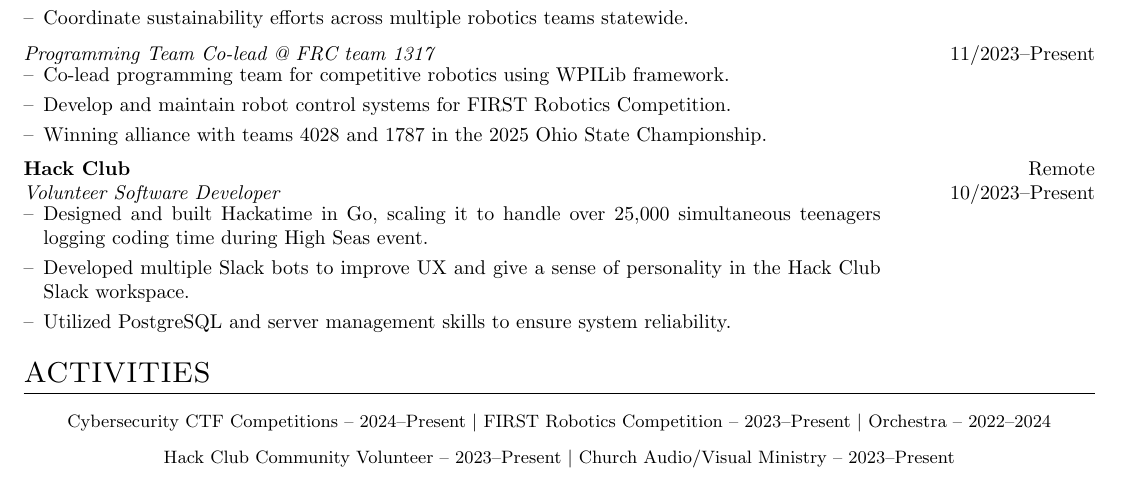
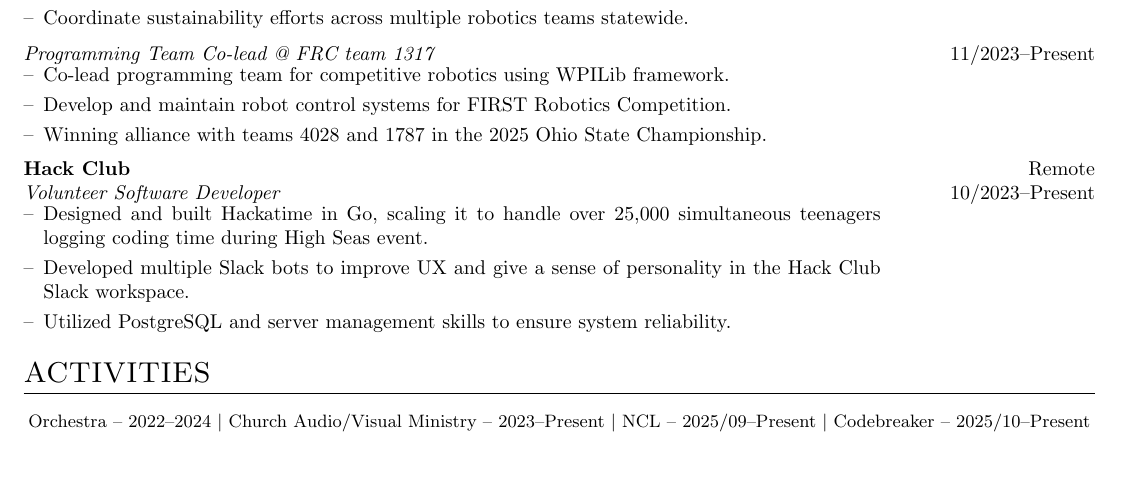
Before and after one commit to taciturnaxolotl/cv, a LaTeX CV (cv.tex): part of page 1 of 2 before the commit and part of the page after it, cut so that both start at the same text. Compiled offline with pdfLaTeX.

Commit message:
chore: simplify activities and remove fontawesome

```diff
--- a/cv.tex
+++ b/cv.tex
@@ -46,9 +46,6 @@
 \usepackage[unicode, draft=false]{hyperref}
 \definecolor{linkcolour}{rgb}{0,0.2,0.6}
 \hypersetup{colorlinks,breaklinks,urlcolor=linkcolour,linkcolor=linkcolour}
-
-%for social icons
-\usepackage{fontawesome5}
 
 %debug page outer frames
 %\usepackage{showframe}
@@ -181,9 +178,7 @@
 %----------------------------------------------------------------------------------------
 \section{ACTIVITIES}
 \begin{center}
-{\small Cybersecurity CTF Competitions -- 2024--Present \textbar{} FIRST Robotics Competition -- 2023--Present \textbar{} Orchestra -- 2022--2024}
-
-{\small Hack Club Community Volunteer -- 2023--Present \textbar{} Church Audio/Visual Ministry -- 2023--Present}
+{\small Orchestra -- 2022--2024 \textbar{} Church Audio/Visual Ministry -- 2023--Present \textbar{} NCL -- 2025/09--Present \textbar{} Codebreaker -- 2025/10--Present}
 \end{center}
 
 \vfill
```
